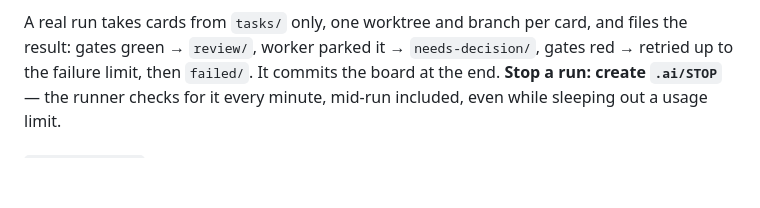
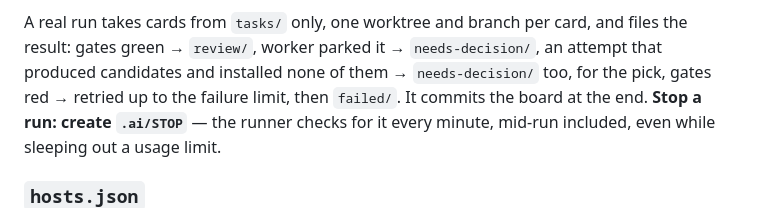
Before and after one commit to karel-murgas/nightshift, a Markdown page: README.md, the part around the change. Drawn GitHub-style; blank space fills up the shorter version.

Commit message:
docs: the third route into needs-decision
The lane contract said two things end up there (a parked worker, a reviewer's
question). A card whose attempt produced candidates and installed none is a
third, and it arrives without anyone parking anything.

Co-Authored-By: Claude Opus 5 <noreply@anthropic.com>
Claude-Session: https://claude.ai/code/session_01N2FDD2Pmrw4Qu6VNXHcTA3

```diff
--- a/README.md
+++ b/README.md
@@ -406,8 +406,9 @@ always says why and exits non-zero rather than doing nothing quietly.
 
 A real run takes cards from `tasks/` only, one worktree and branch per card,
 and files the result: gates green → `review/`, worker parked it →
-`needs-decision/`, gates red → retried up to the failure limit, then
-`failed/`. It commits the board at the end. **Stop a run: create `.ai/STOP`**
+`needs-decision/`, an attempt that produced candidates and installed none of
+them → `needs-decision/` too, for the pick, gates red → retried up to the
+failure limit, then `failed/`. It commits the board at the end. **Stop a run: create `.ai/STOP`**
 — the runner checks for it every minute, mid-run included, even while sleeping
 out a usage limit.
 
```
Also changed, not shown: 1 other file.
